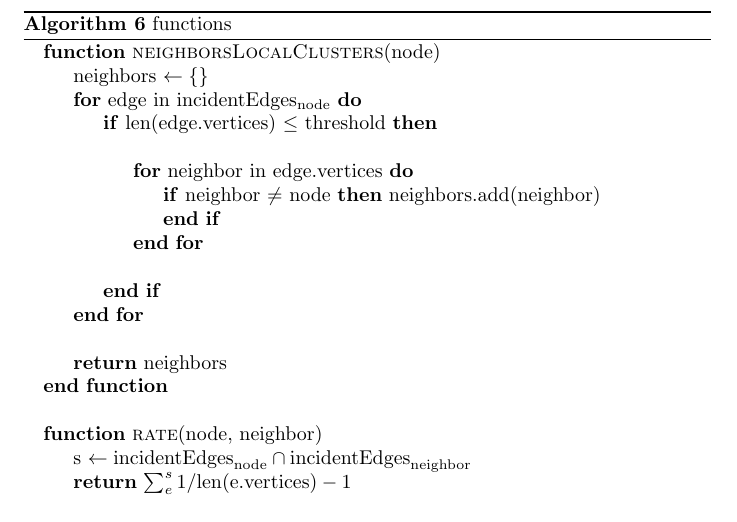
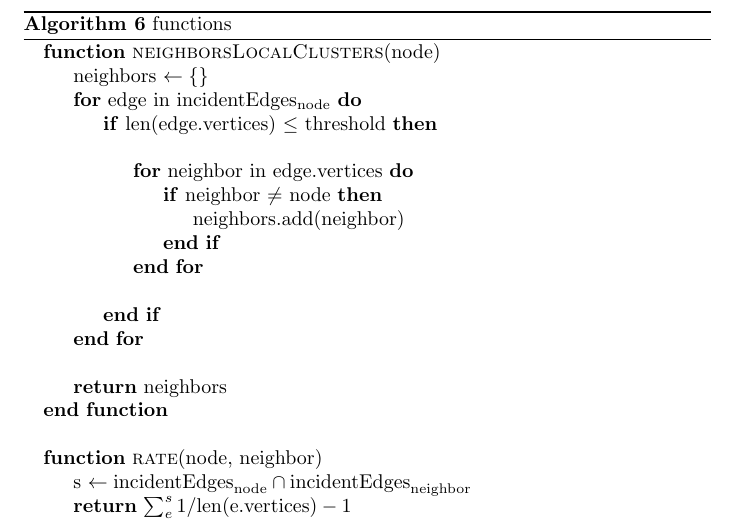
Before and after one commit to Dpbm/mestrado-aulas, a LaTeX document (algoritmos/projeto-seminario/supplementary/equations/main.tex): part of page 6 of 9, cut so that both start at the same text. Compiled offline with pdfLaTeX.

Commit message:
minor changes

```diff
--- a/algoritmos/projeto-seminario/supplementary/equations/main.tex
+++ b/algoritmos/projeto-seminario/supplementary/equations/main.tex
@@ -306,7 +306,7 @@ $$
                 \Statex
                 \For{neighbor in edge.vertices}
                     \If{neighbor $\ne$ node}
-                        neighbors.add(neighbor)
+                        \State neighbors.add(neighbor)
                     \EndIf
                 \EndFor
                 \Statex
```
Also changed, not shown: algoritmos/projeto-seminario/Seminário.pdf, algoritmos/projeto-seminario/supplementary/equations/main.tex (2 more changed lines), 1 other file.
